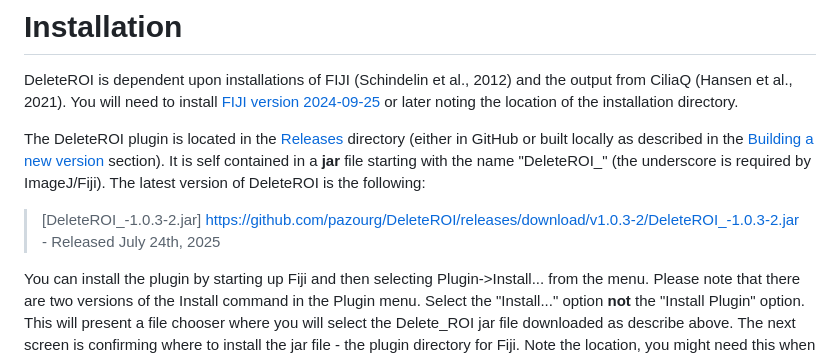
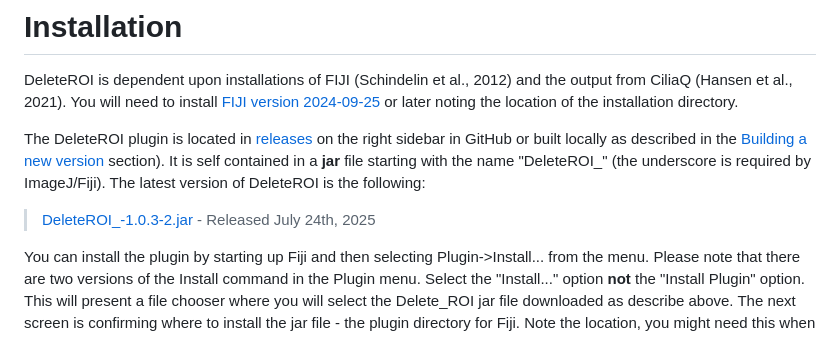
Before and after one commit to pazourg/DeleteROI, a Markdown page: README.md, the part around the change. Rendered like a GitHub page.

Commit message:
Update location of latest release

```diff
--- a/README.md
+++ b/README.md
@@ -18,11 +18,11 @@ DeleteROI is dependent upon installations of FIJI (Schindelin et al., 2012) and
 You will need to install [FIJI version 2024-09-25](https://imagej.net/software/fiji/downloads) or later noting the location
 of the installation directory.
 
-The DeleteROI plugin is located in the [Releases](/Releases) directory (either in GitHub or built locally as described
+The DeleteROI plugin is located in [releases](releases) on the right sidebar in GitHub or built locally as described
 in the [Building a new version](#building-a-new-version) section).  It is self contained in a <b>jar</b> file starting with
 the name "DeleteROI_" (the underscore is required by ImageJ/Fiji).  The latest version of DeleteROI is the following:
 
-> [DeleteROI_-1.0.3-2.jar] https://github.com/pazourg/DeleteROI/releases/download/v1.0.3-2/DeleteROI_-1.0.3-2.jar - Released July 24th, 2025
+> [DeleteROI_-1.0.3-2.jar](https://github.com/pazourg/DeleteROI/releases/download/v1.0.3-2/DeleteROI_-1.0.3-2.jar) - Released July 24th, 2025
 
 You can install the plugin by starting up Fiji and then selecting Plugin->Install... from the menu.  Please note that there
 are two versions of the Install command in the Plugin menu.  Select the "Install..." option <b>not</b> the "Install Plugin"
```
